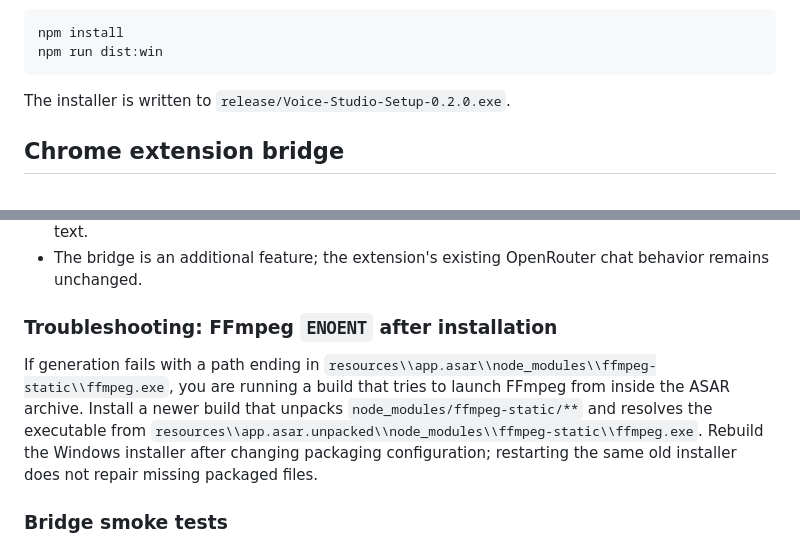
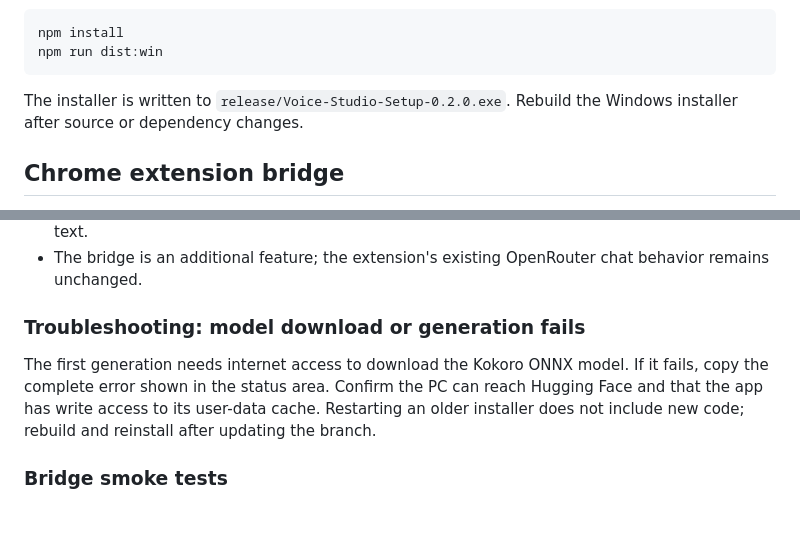
Before and after one commit to nezoko45-dev/voice-cloning, a Markdown page: desktop-app/README.md, 2 parts joined by grey strips. Drawn GitHub-style; blank space fills up the shorter version.

````diff
--- a/desktop-app/README.md
+++ b/desktop-app/README.md
@@ -37,7 +38,7 @@ npm install
 npm run dist:win
 ```
 
-The installer is written to `release/Voice-Studio-Setup-0.2.0.exe`.
+The installer is written to `release/Voice-Studio-Setup-0.2.0.exe`. Rebuild the Windows installer after source or dependency changes.
 
 
 ## Chrome extension bridge
@@ -64,9 +65,9 @@ The bridge token is saved in the app's user-data directory and persists across l
 - Voice Studio must be running and its window open. If it is closed, the extension cannot deliver text.
 - The bridge is an additional feature; the extension's existing OpenRouter chat behavior remains unchanged.
 
-### Troubleshooting: FFmpeg `ENOENT` after installation
+### Troubleshooting: model download or generation fails
 
-If generation fails with a path ending in `resources\\app.asar\\node_modules\\ffmpeg-static\\ffmpeg.exe`, you are running a build that tries to launch FFmpeg from inside the ASAR archive. Install a newer build that unpacks `node_modules/ffmpeg-static/**` and resolves the executable from `resources\\app.asar.unpacked\\node_modules\\ffmpeg-static\\ffmpeg.exe`. Rebuild the Windows installer after changing packaging configuration; restarting the same old installer does not repair missing packaged files.
+The first generation needs internet access to download the Kokoro ONNX model. If it fails, copy the complete error shown in the status area. Confirm the PC can reach Hugging Face and that the app has write access to its user-data cache. Restarting an older installer does not include new code; rebuild and reinstall after updating the branch.
 
 ### Bridge smoke tests
 
````
Also changed, not shown: other parts of desktop-app/README.md (+21 -23 lines).
